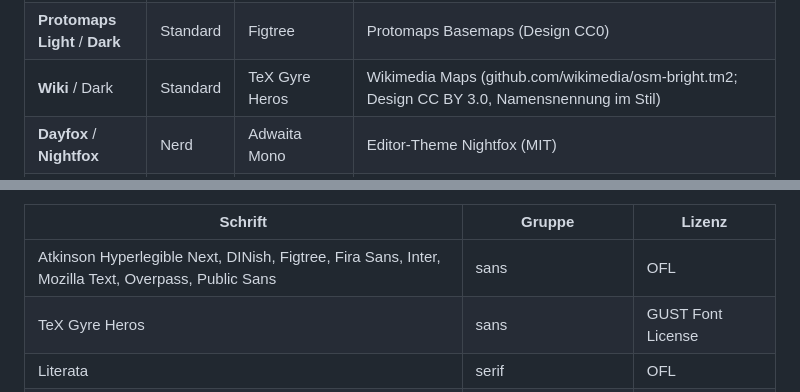
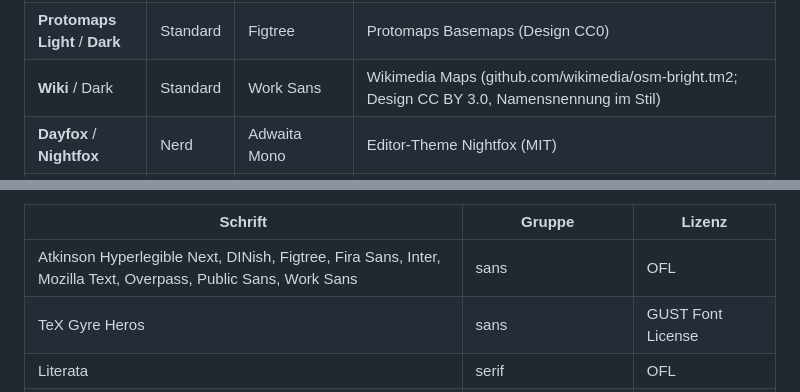
Before and after one commit to elbym/custom-osm-tiles, a Markdown page: README.md, 2 parts joined by grey strips. GitHub-like rendering.

```diff
--- a/README.md
+++ b/README.md
@@ -137,7 +137,7 @@ Die Ebenennamen stehen in `style/base.json`. Pro Ebene werden nur passende Eigen
 | **OSM light** / OSM dark | Standard | Atkinson Hyperlegible Next | OSM-Standardkarte (openstreetmap-carto, CC0), aufgehellt und aufgeräumt |
 | **Papier** | Standard | Literata | eigener Stil: warmes Cremeweiß, Sepia-Konturen, Olivgrün, wie eine gedruckte Karte; dunkel wie auf dunklem Karton |
 | **Protomaps Light** / **Dark** | Standard | Figtree | Protomaps Basemaps (Design CC0) |
-| **Wiki** / Dark | Standard | TeX Gyre Heros | Wikimedia Maps (github.com/wikimedia/osm-bright.tm2; Design CC BY 3.0, Namensnennung im Stil) |
+| **Wiki** / Dark | Standard | Work Sans | Wikimedia Maps (github.com/wikimedia/osm-bright.tm2; Design CC BY 3.0, Namensnennung im Stil) |
 | **Dayfox** / **Nightfox** | Nerd | Adwaita Mono | Editor-Theme Nightfox (MIT) |
 | **Catppuccin Latte** / **Mocha** | Nerd | Fantasque Sans Mono | Catppuccin (MIT) |
 | **Alucard** / **Dracula** | Nerd | Fira Code | Dracula, helle Variante nach der offiziellen Alucard-Palette (MIT) |
@@ -185,7 +185,7 @@ Ohne Achsenwerte wird die Datei unverändert übernommen, mit Achsenwerten wird
 
 | Schrift | Gruppe | Lizenz |
 |---|---|---|
-| Atkinson Hyperlegible Next, DINish, Figtree, Fira Sans, Inter, Mozilla Text, Overpass, Public Sans | sans | OFL |
+| Atkinson Hyperlegible Next, DINish, Figtree, Fira Sans, Inter, Mozilla Text, Overpass, Public Sans, Work Sans | sans | OFL |
 | TeX Gyre Heros | sans | GUST Font License |
 | Literata | serif | OFL |
 | TeX Gyre Schola | serif | GUST Font License |
```
Also changed, not shown: docs/previews/wiki-dark.png, docs/previews/wiki.png, 7 other files.
